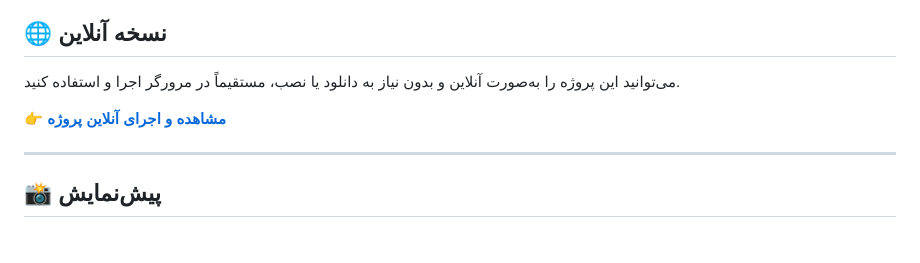
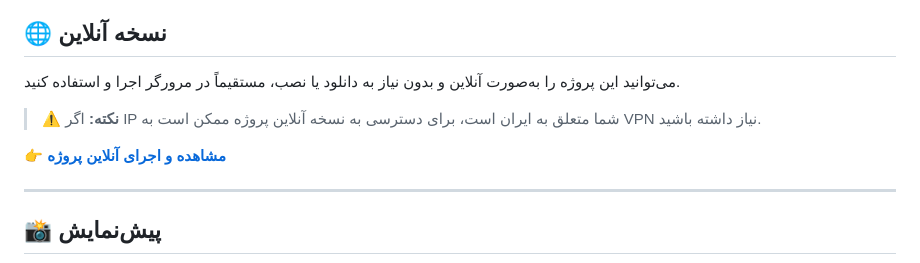
Before and after one commit to parsasdg8/typing-speed-test, a Markdown page: README-fa.md, the part around the change. Rendered like a GitHub page; blank space fills up the shorter version.

```diff
--- a/README-fa.md
+++ b/README-fa.md
@@ -12,7 +12,10 @@
 
 می‌توانید این پروژه را به‌صورت آنلاین و بدون نیاز به دانلود یا نصب، مستقیماً در مرورگر اجرا و استفاده کنید.
 
+> ⚠️ **نکته:** اگر IP شما متعلق به ایران است، برای دسترسی به نسخه آنلاین پروژه ممکن است به VPN نیاز داشته باشید.
+
 👉 **[مشاهده و اجرای آنلاین پروژه](https://typingspeedtest-tst.netlify.app/)**
+
 
 ---
 ## 📸 پیش‌نمایش
```
